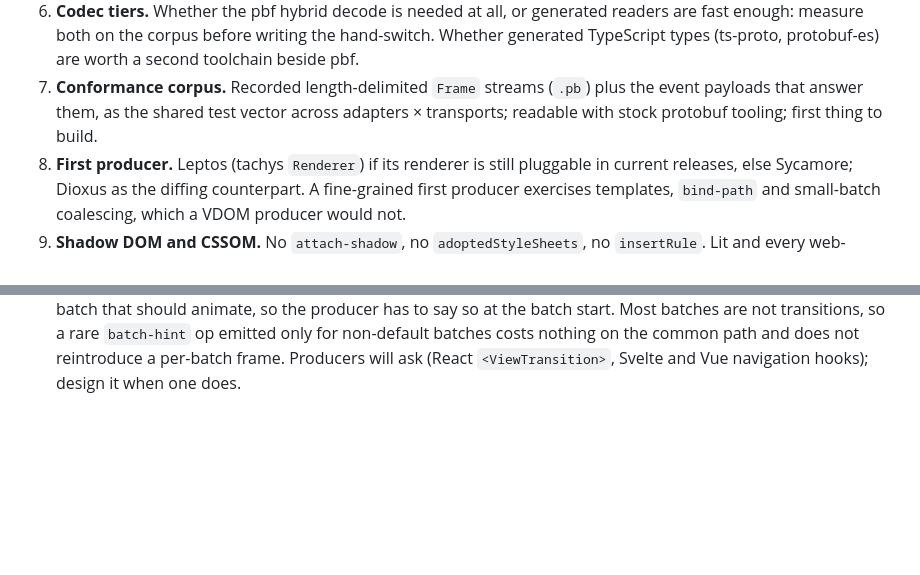
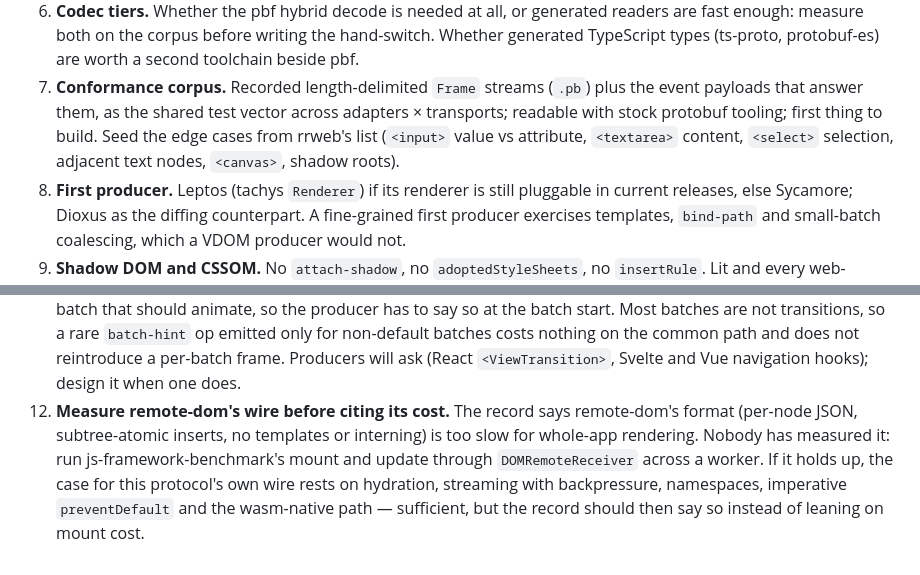
Before and after one commit to polymorph-components/polymorph-stream-dom, a Markdown page: docs/design.md, 2 parts joined by grey strips. Drawn GitHub-style; blank space fills up the shorter version.

Commit message:
Open questions: measure remote-dom's wire; seed corpus from rrweb edge cases

```diff
--- a/docs/design.md
+++ b/docs/design.md
@@ -812,7 +812,9 @@ definition.
 7. **Conformance corpus.** Recorded length-delimited `Frame` streams
    (`.pb`) plus the event payloads that answer them, as the shared test
    vector across adapters × transports; readable with stock protobuf
-   tooling; first thing to build.
+   tooling; first thing to build. Seed the edge cases from rrweb's list
+   (`<input>` value vs attribute, `<textarea>` content, `<select>`
+   selection, adjacent text nodes, `<canvas>`, shadow roots).
 8. **First producer.** Leptos (tachys `Renderer`) if its renderer is still
    pluggable in current releases, else Sycamore; Dioxus as the diffing
    counterpart. A fine-grained first producer exercises templates,
@@ -836,3 +838,12 @@ definition.
     not reintroduce a per-batch frame. Producers will ask (React
     `<ViewTransition>`, Svelte and Vue navigation hooks); design it when
     one does.
+12. **Measure remote-dom's wire before citing its cost.** The record says
+    remote-dom's format (per-node JSON, subtree-atomic inserts, no
+    templates or interning) is too slow for whole-app rendering. Nobody has
+    measured it: run js-framework-benchmark's mount and update through
+    `DOMRemoteReceiver` across a worker. If it holds up, the case for this
+    protocol's own wire rests on hydration, streaming with backpressure,
+    namespaces, imperative `preventDefault` and the wasm-native path —
+    sufficient, but the record should then say so instead of leaning on
+    mount cost.
```
